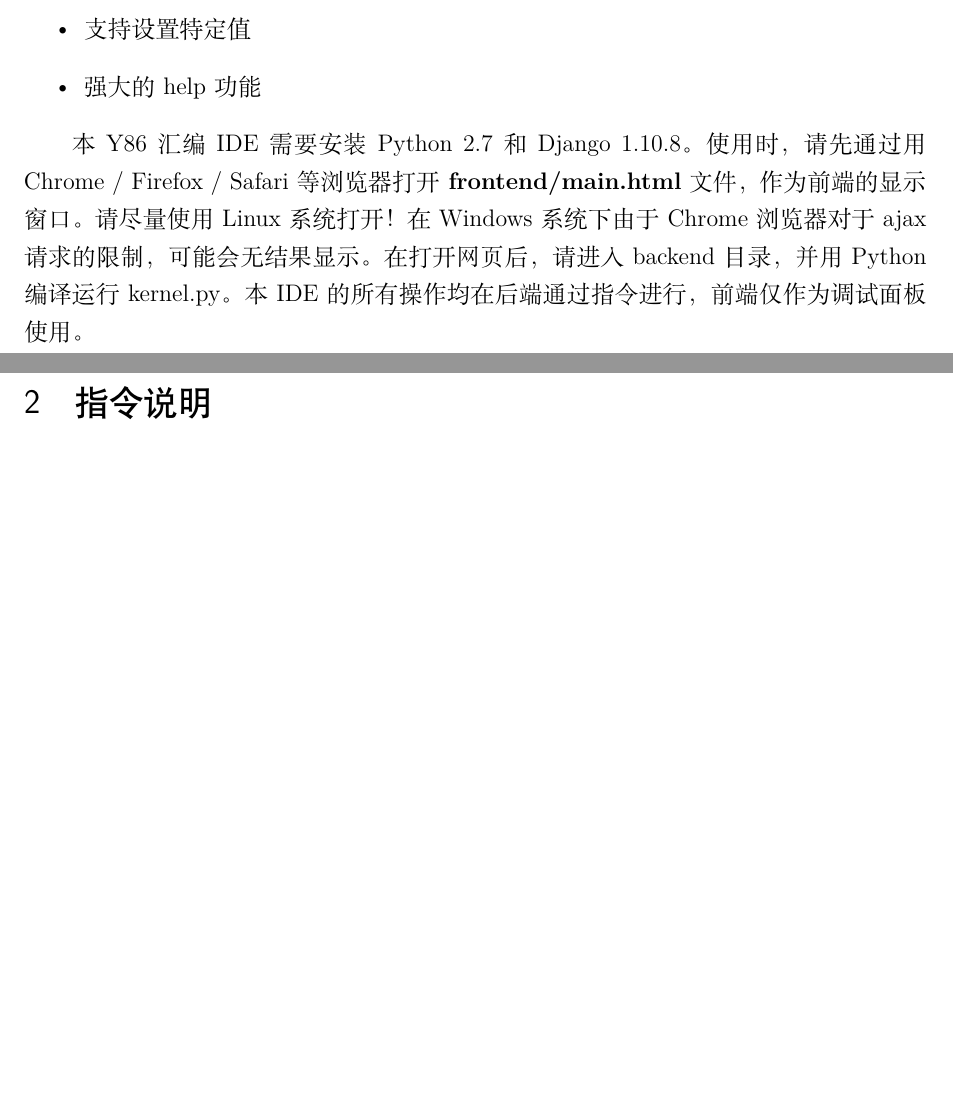
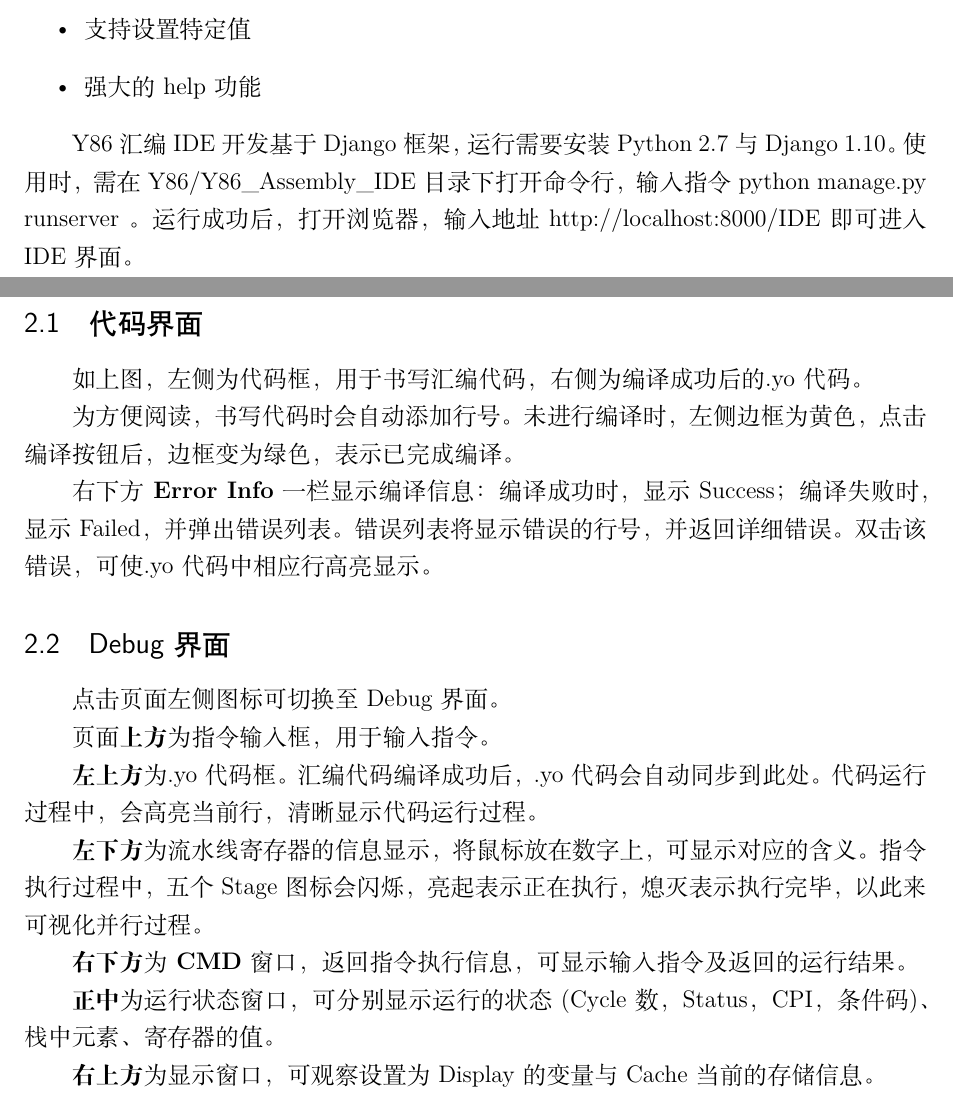
Before and after one commit to Oxer11/Y86, a LaTeX document (doc/Manual.tex): two parts of pages 1 and 2 of 5 before the commit and two parts of pages 1 and 2 of 6 after it, joined at a grey line, cut so that both start at the same text, the shorter picture padded with empty space. Compiled offline with XeLaTeX.

Commit message:
New Manual

```diff
--- a/doc/Manual.tex
+++ b/doc/Manual.tex
@@ -86,7 +86,34 @@
 \item 强大的help功能
 \end{itemize}
 
-本Y86汇编IDE需要安装Python 2.7和Django 1.10.8。使用时，请先通过用Chrome / Firefox / Safari等浏览器打开{\bf frontend/main.html}文件，作为前端的显示窗口。请尽量使用Linux系统打开！在Windows系统下由于Chrome浏览器对于ajax请求的限制，可能会无结果显示。在打开网页后，请进入backend目录，并用Python编译运行kernel.py。本IDE的所有操作均在后端通过指令进行，前端仅作为调试面板使用。
+Y86汇编IDE开发基于Django框架，运行需要安装Python 2.7与Django 1.10。使用时，需在Y86/Y86\_Assembly\_IDE目录下打开命令行，输入指令 python manage.py runserver 。运行成功后，打开浏览器，输入地址 http://localhost:8000/IDE即可进入IDE界面。
+
+\clearpage
+\section{界面说明}
+
+\subsection{代码界面}
+
+如上图，左侧为代码框，用于书写汇编代码，右侧为编译成功后的.yo代码。
+
+为方便阅读，书写代码时会自动添加行号。未进行编译时，左侧边框为黄色，点击编译按钮后，边框变为绿色，表示已完成编译。
+
+右下方{\bf Error Info}一栏显示编译信息：编译成功时，显示Success；编译失败时，显示Failed，并弹出错误列表。错误列表将显示错误的行号，并返回详细错误。双击该错误，可使.yo代码中相应行高亮显示。
+
+\subsection{Debug界面}
+
+点击页面左侧图标可切换至Debug界面。
+
+页面{\bf 上方}为指令输入框，用于输入指令。
+
+{\bf 左上方}为.yo代码框。汇编代码编译成功后，.yo代码会自动同步到此处。代码运行过程中，会高亮当前行，清晰显示代码运行过程。
+
+{\bf 左下方}为流水线寄存器的信息显示，将鼠标放在数字上，可显示对应的含义。指令执行过程中，五个Stage图标会闪烁，亮起表示正在执行，熄灭表示执行完毕，以此来可视化并行过程。
+
+{\bf 右下方}为{\bf CMD}窗口，返回指令执行信息，可显示输入指令及返回的运行结果。
+
+{\bf 正中}为运行状态窗口，可分别显示运行的状态(Cycle数，Status，CPI，条件码)、栈中元素、寄存器的值。
+
+{\bf 右上方}为显示窗口，可观察设置为Display的变量与Cache当前的存储信息。
 
 \clearpage
 \section{指令说明}
```
Also changed, not shown: doc/Manual.pdf.
